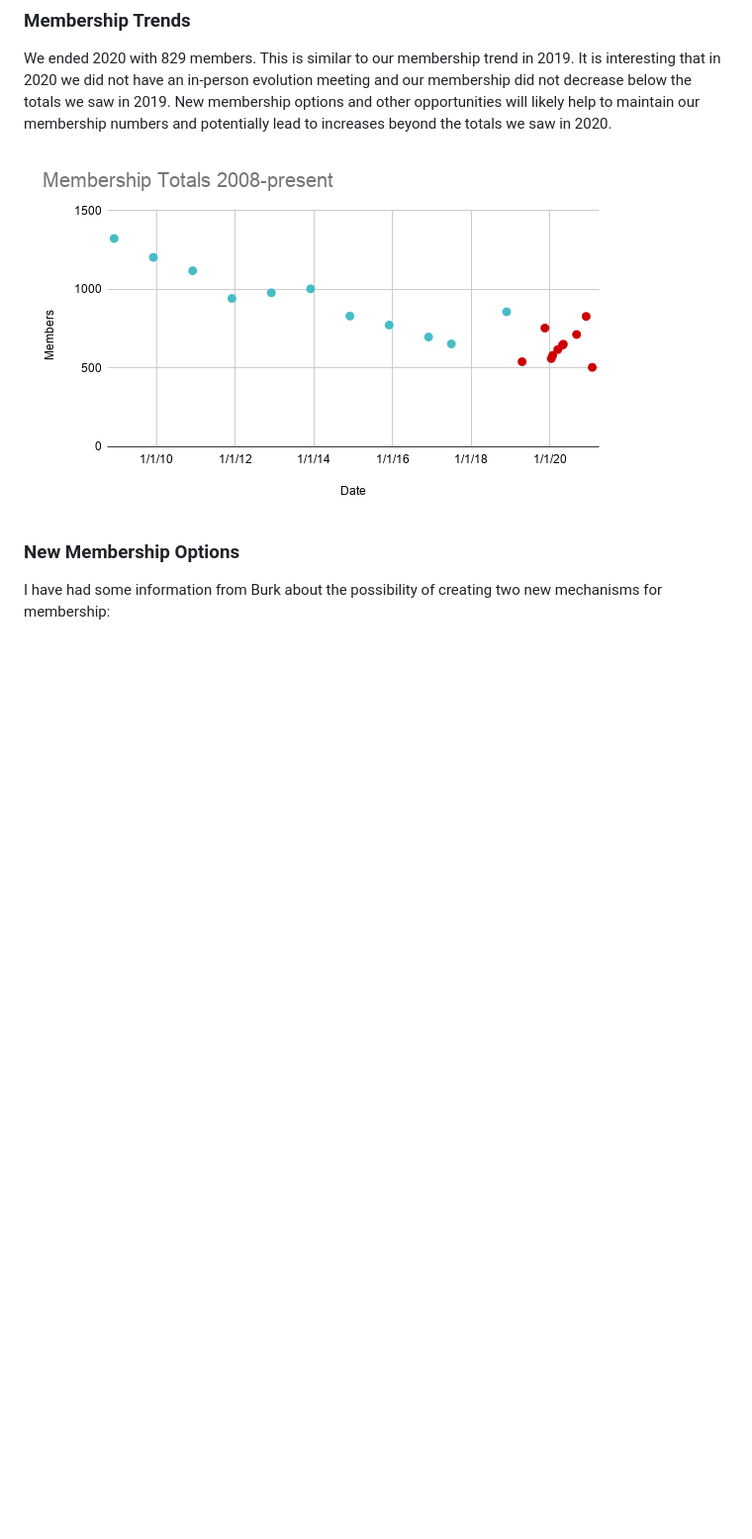
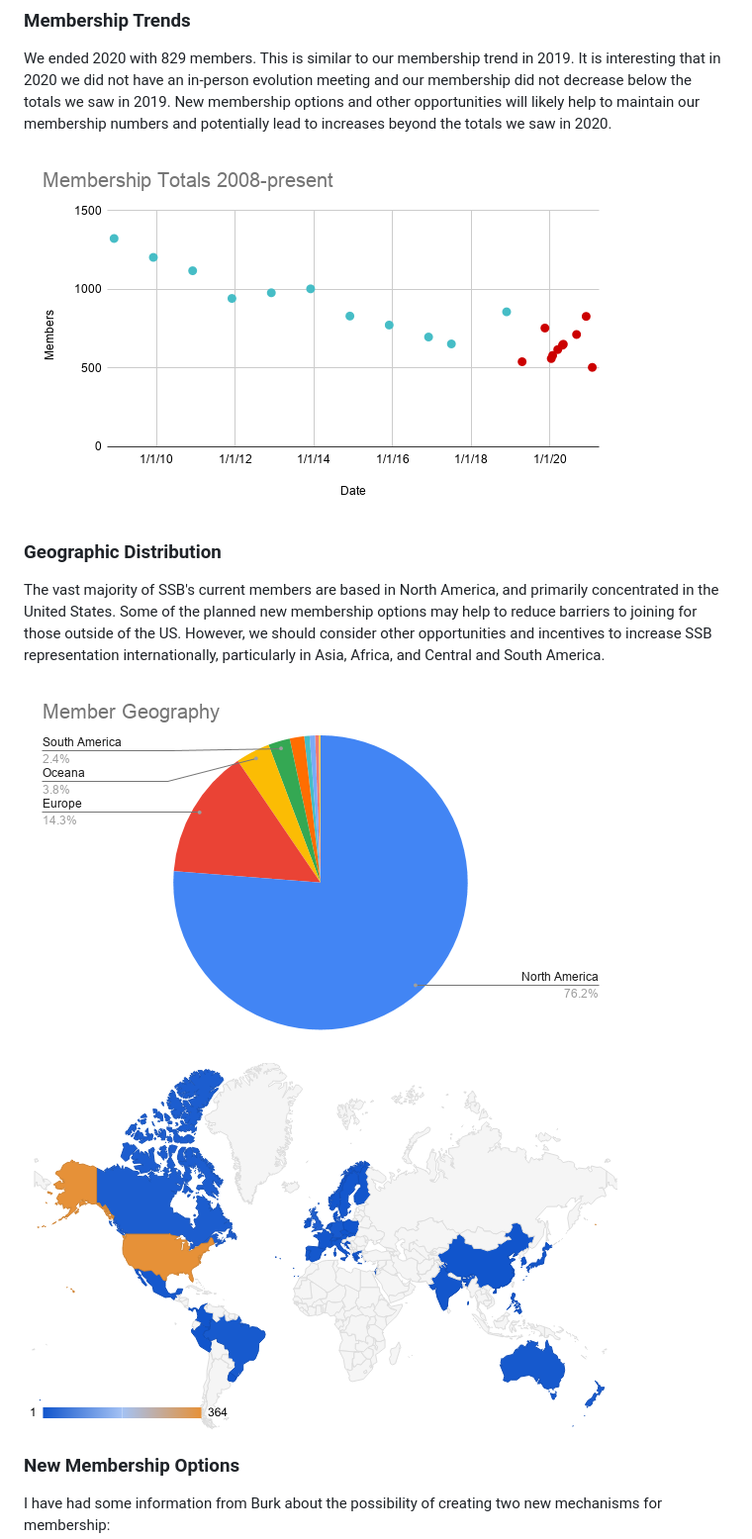
Before and after one commit to systbiol/reports, a Markdown page: 2021_February/SSB_CouncilMtg-Feb2021_CommsReport.md, the part around the change. Shown: that part at 99% size. GitHub-like rendering; pictures changed too: 2021_February/assets/member-geo.png (added), 2021_February/assets/member_map.png (added); blank space fills up the shorter version.

```diff
--- a/2021_February/SSB_CouncilMtg-Feb2021_CommsReport.md
+++ b/2021_February/SSB_CouncilMtg-Feb2021_CommsReport.md
@@ -22,7 +22,15 @@ Our membership is typically low at the beginning of the year. I plan on sending
 
 We ended 2020 with 829 members. This is similar to our membership trend in 2019. It is interesting that in 2020 we did not have an in-person evolution meeting and our membership did not decrease below the totals we saw in 2019. New membership options and other opportunities will likely help to maintain our membership numbers and potentially lead to increases beyond the totals we saw in 2020.
 
- ![](assets/membership-trends.png)
+![](assets/membership-trends.png)
+
+### Geographic Distribution
+
+The vast majority of SSB's current members are based in North America, and primarily concentrated in the United States. Some of the planned new membership options may help to reduce barriers to joining for those outside of the US. However, we should consider other opportunities and incentives to increase SSB representation internationally, particularly in Asia, Africa, and Central and South America.
+
+![](assets/member-geo.png)
+
+![](assets/member_map.png)
 
 ### New Membership Options
 
```
